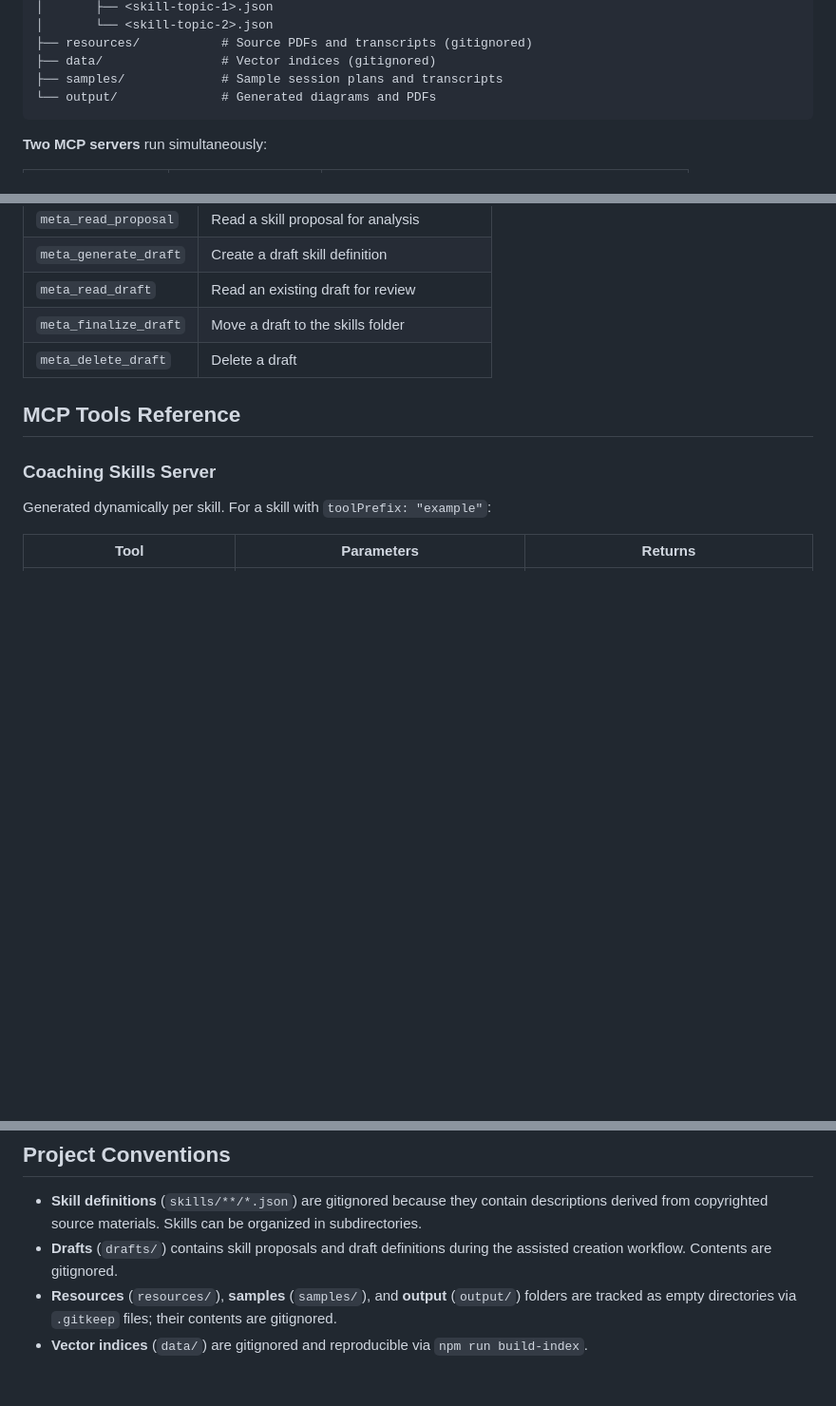
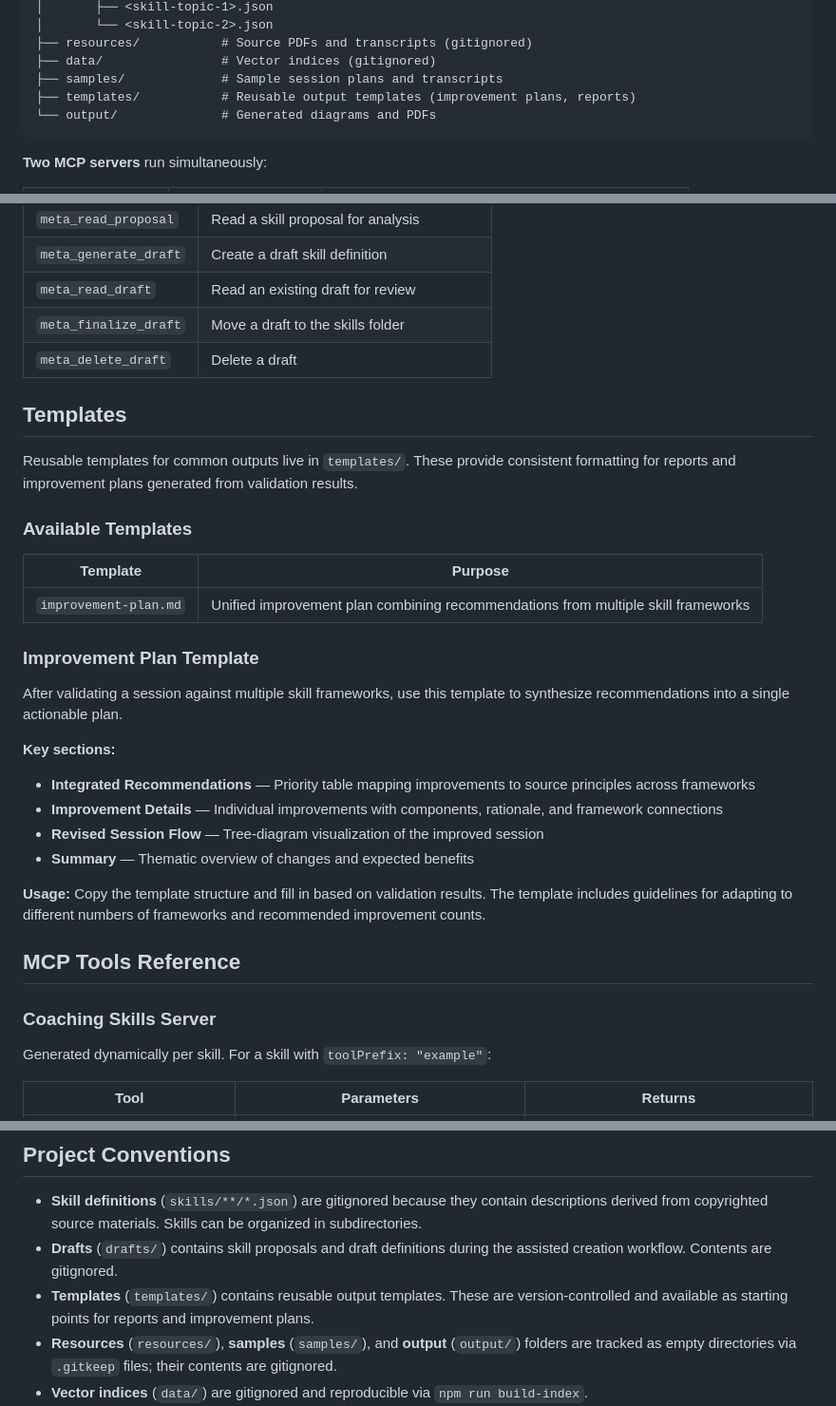
Before and after one commit to karstenskyt/sports-coaching-skills, a Markdown page: README.md, 3 parts joined by grey strips. Shown at 95% size. Rendered like a GitHub page; blank space fills up the shorter version.

Commit message:
Add improvement plan template for multi-framework validation
Co-Authored-By: Claude Opus 4.5 <noreply@anthropic.com>

````diff
--- a/README.md
+++ b/README.md
@@ -29,6 +29,7 @@ sports-coaching-skills/
 ├── resources/           # Source PDFs and transcripts (gitignored)
 ├── data/                # Vector indices (gitignored)
 ├── samples/             # Sample session plans and transcripts
+├── templates/           # Reusable output templates (improvement plans, reports)
 └── output/              # Generated diagrams and PDFs
 ```
 
@@ -265,6 +266,28 @@ Drafts are saved to `drafts/` for review before becoming active skills. Use `met
 | `meta_finalize_draft` | Move a draft to the skills folder |
 | `meta_delete_draft` | Delete a draft |
 
+## Templates
+
+Reusable templates for common outputs live in `templates/`. These provide consistent formatting for reports and improvement plans generated from validation results.
+
+### Available Templates
+
+| Template | Purpose |
+|----------|---------|
+| `improvement-plan.md` | Unified improvement plan combining recommendations from multiple skill frameworks |
+
+### Improvement Plan Template
+
+After validating a session against multiple skill frameworks, use this template to synthesize recommendations into a single actionable plan.
+
+**Key sections:**
+- **Integrated Recommendations** — Priority table mapping improvements to source principles across frameworks
+- **Improvement Details** — Individual improvements with components, rationale, and framework connections
+- **Revised Session Flow** — Tree-diagram visualization of the improved session
+- **Summary** — Thematic overview of changes and expected benefits
+
+**Usage:** Copy the template structure and fill in based on validation results. The template includes guidelines for adapting to different numbers of frameworks and recommended improvement counts.
+
 ## MCP Tools Reference
 
 ### Coaching Skills Server
@@ -356,6 +379,7 @@ Action types: `pass`, `run`, `dribble`, `shot`, `curved_run`.
 
 - **Skill definitions** (`skills/**/*.json`) are gitignored because they contain descriptions derived from copyrighted source materials. Skills can be organized in subdirectories.
 - **Drafts** (`drafts/`) contains skill proposals and draft definitions during the assisted creation workflow. Contents are gitignored.
+- **Templates** (`templates/`) contains reusable output templates. These are version-controlled and available as starting points for reports and improvement plans.
 - **Resources** (`resources/`), **samples** (`samples/`), and **output** (`output/`) folders are tracked as empty directories via `.gitkeep` files; their contents are gitignored.
 - **Vector indices** (`data/`) are gitignored and reproducible via `npm run build-index`.
 - The MCP server discovers skills dynamically at startup — no code changes needed to add or remove skills.
````
Also changed, not shown: templates/improvement-plan.md (added, +140 -0 lines).
